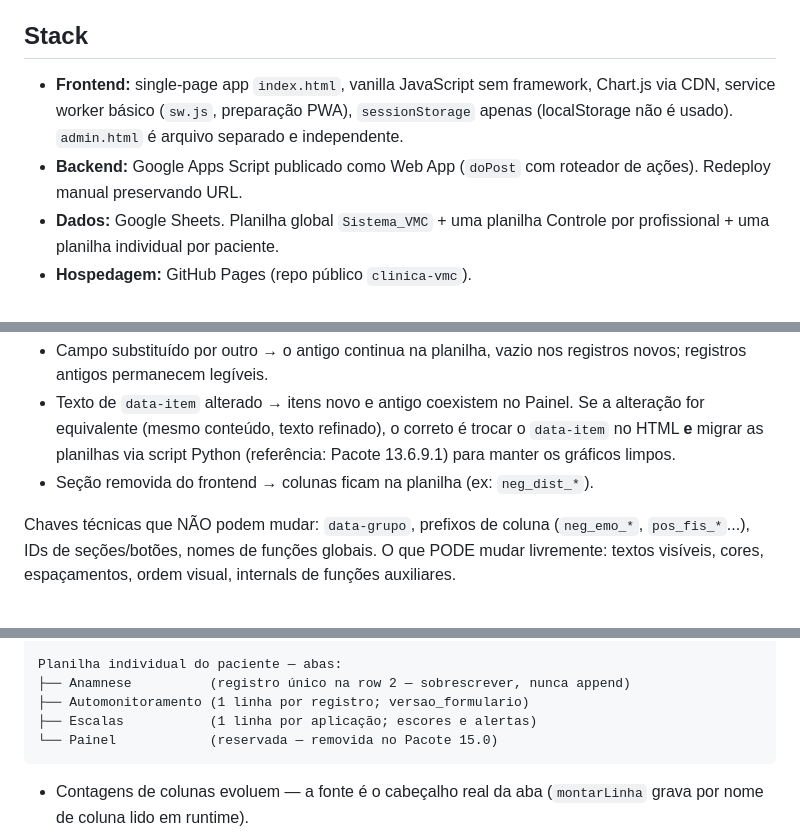
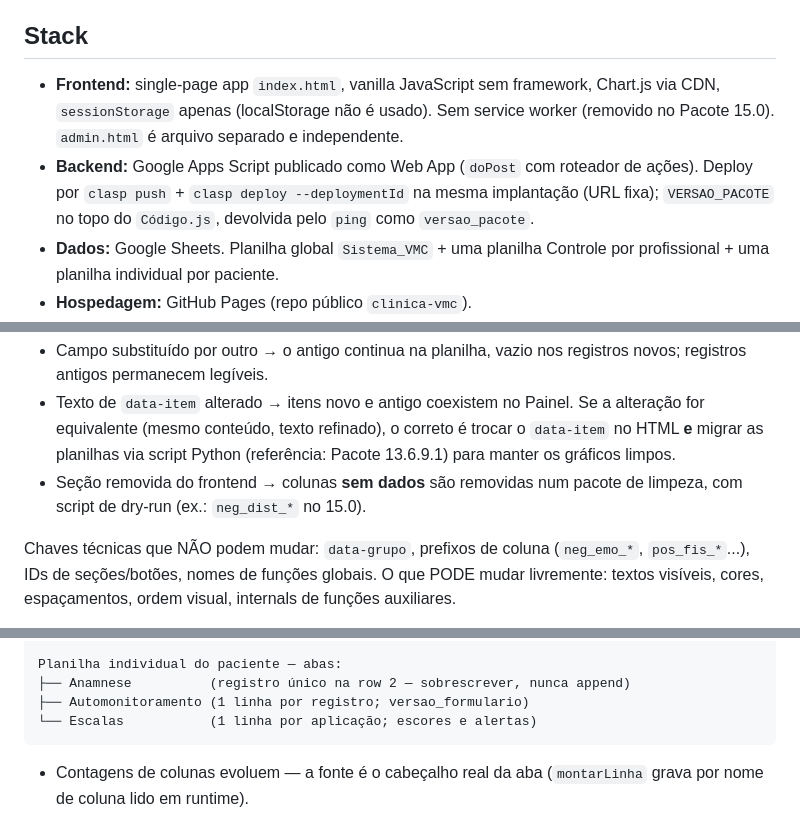
Before and after one commit to viniciusmarinaccipsi-art/clinica-vmc, a Markdown page: docs/arquitetura.md, 3 parts joined by grey strips. GitHub-like rendering.

````diff
--- a/docs/arquitetura.md
+++ b/docs/arquitetura.md
@@ -7,11 +7,13 @@ Projeto e no próprio código — em caso de dúvida, conferir a fonte real.
 ## Stack
 
 - **Frontend:** single-page app `index.html`, vanilla JavaScript sem
-  framework, Chart.js via CDN, service worker básico (`sw.js`, preparação
-  PWA), `sessionStorage` apenas (localStorage não é usado).
+  framework, Chart.js via CDN, `sessionStorage` apenas (localStorage não
+  é usado). Sem service worker (removido no Pacote 15.0).
   `admin.html` é arquivo separado e independente.
 - **Backend:** Google Apps Script publicado como Web App (`doPost` com
-  roteador de ações). Redeploy manual preservando URL.
+  roteador de ações). Deploy por `clasp push` + `clasp deploy
+  --deploymentId` na mesma implantação (URL fixa); `VERSAO_PACOTE` no
+  topo do `Código.js`, devolvida pelo `ping` como `versao_pacote`.
 - **Dados:** Google Sheets. Planilha global `Sistema_VMC` + uma planilha
   Controle por profissional + uma planilha individual por paciente.
 - **Hospedagem:** GitHub Pages (repo público `clinica-vmc`).
@@ -32,7 +34,8 @@ Implicações práticas:
   refinado), o correto é trocar o `data-item` no HTML **e** migrar as
   planilhas via script Python (referência: Pacote 13.6.9.1) para manter
   os gráficos limpos.
-- Seção removida do frontend → colunas ficam na planilha (ex: `neg_dist_*`).
+- Seção removida do frontend → colunas **sem dados** são removidas num
+  pacote de limpeza, com script de dry-run (ex.: `neg_dist_*` no 15.0).
 
 Chaves técnicas que NÃO podem mudar: `data-grupo`, prefixos de coluna
 (`neg_emo_*`, `pos_fis_*`...), IDs de seções/botões, nomes de funções
@@ -167,8 +170,7 @@ Profissional_<sigla>/ (uma pasta por profissional)
 Planilha individual do paciente — abas:
 ├── Anamnese          (registro único na row 2 — sobrescrever, nunca append)
 ├── Automonitoramento (1 linha por registro; versao_formulario)
-├── Escalas           (1 linha por aplicação; escores e alertas)
-└── Painel            (reservada — removida no Pacote 15.0)
+└── Escalas           (1 linha por aplicação; escores e alertas)
 ```
 
 - Contagens de colunas evoluem — a fonte é o cabeçalho real da aba
````
Also changed, not shown: other parts of docs/arquitetura.md (+1 -3 lines), CLAUDE.md (+1 -1 lines).
